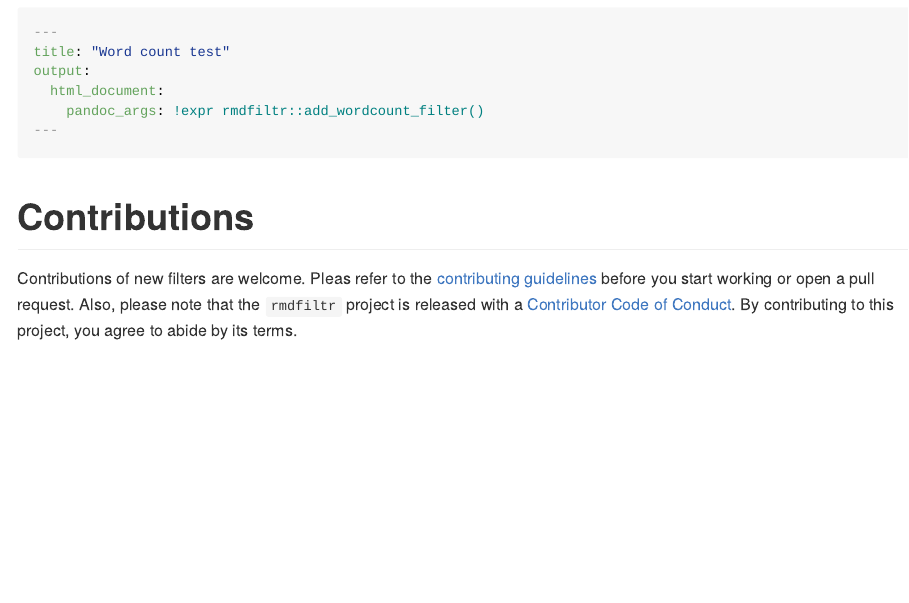
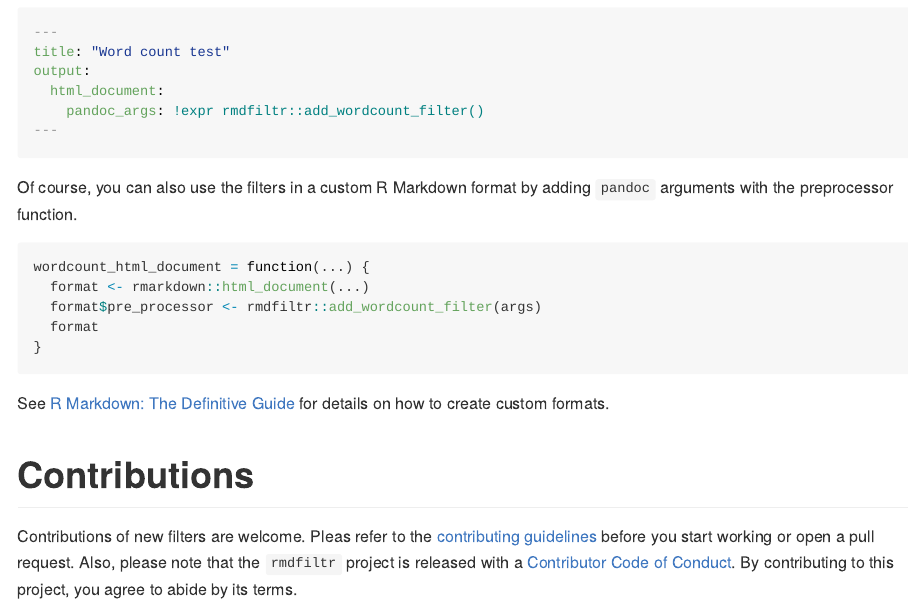
Before and after one commit to crsh/rmdfiltr, an R Markdown document (README.Rmd): the page in a window 1100 px wide, from 460 px down. The pictures show the output file README.md that the author committed with the source, drawn offline in the style of GitHub; badge pictures from the web are left out.

Commit message:
Updates README.

````diff
--- a/README.Rmd
+++ b/README.Rmd
@@ -54,6 +54,18 @@ output:
 ---
 ```
 
+Of course, you can also use the filters in a custom R Markdown format by adding `pandoc` arguments with the preprocessor function.
+
+``` r
+wordcount_html_document = function(...) {
+  format <- rmarkdown::html_document(...)
+  format$pre_processor <- rmdfiltr::add_wordcount_filter(args)
+  format
+}
+```
+
+See [R Markdown: The Definitive Guide](https://bookdown.org/yihui/rmarkdown/new-formats.html) for details on how to create custom formats.
+
 
 # Contributions
 
````
Also changed, not shown: README.md.
